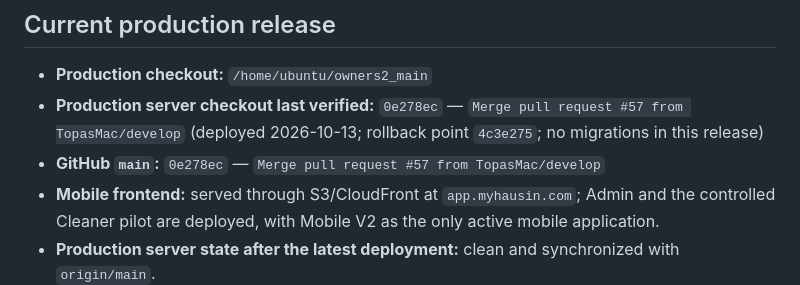
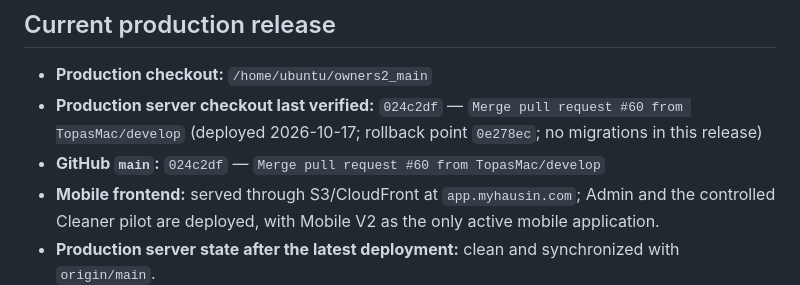
Before and after one commit to TopasMac/o2_dashboard, a Markdown page: PROJECT_STATUS.md, the part around the change. Drawn GitHub-style.

Commit message:
docs: record production release 024c2df
Co-authored-by: Copilot App <223556219+Copilot@users.noreply.github.com>

```diff
--- a/PROJECT_STATUS.md
+++ b/PROJECT_STATUS.md
@@ -65,8 +65,8 @@ Booking synchronization may create or update a checkout cleaning, but it must no
 ## Current production release
 
 - **Production checkout:** `/home/ubuntu/owners2_main`
-- **Production server checkout last verified:** `0e278ec` — `Merge pull request #57 from TopasMac/develop` (deployed 2026-10-13; rollback point `4c3e275`; no migrations in this release)
-- **GitHub `main`:** `0e278ec` — `Merge pull request #57 from TopasMac/develop`
+- **Production server checkout last verified:** `024c2df` — `Merge pull request #60 from TopasMac/develop` (deployed 2026-10-17; rollback point `0e278ec`; no migrations in this release)
+- **GitHub `main`:** `024c2df` — `Merge pull request #60 from TopasMac/develop`
 - **Mobile frontend:** served through S3/CloudFront at `app.myhausin.com`; Admin and the controlled Cleaner pilot are deployed, with Mobile V2 as the only active mobile application.
 - **Production server state after the latest deployment:** clean and synchronized with `origin/main`.
 - **Nginx:** active
```
